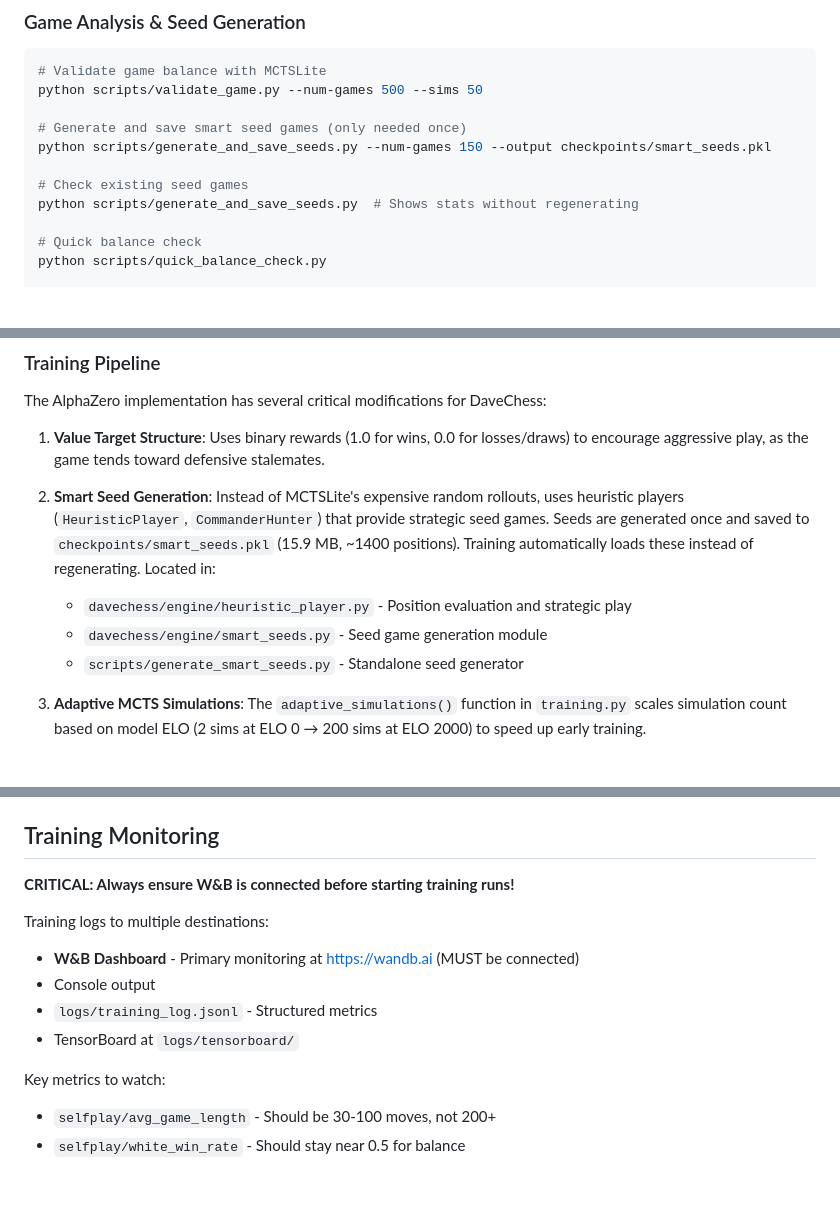
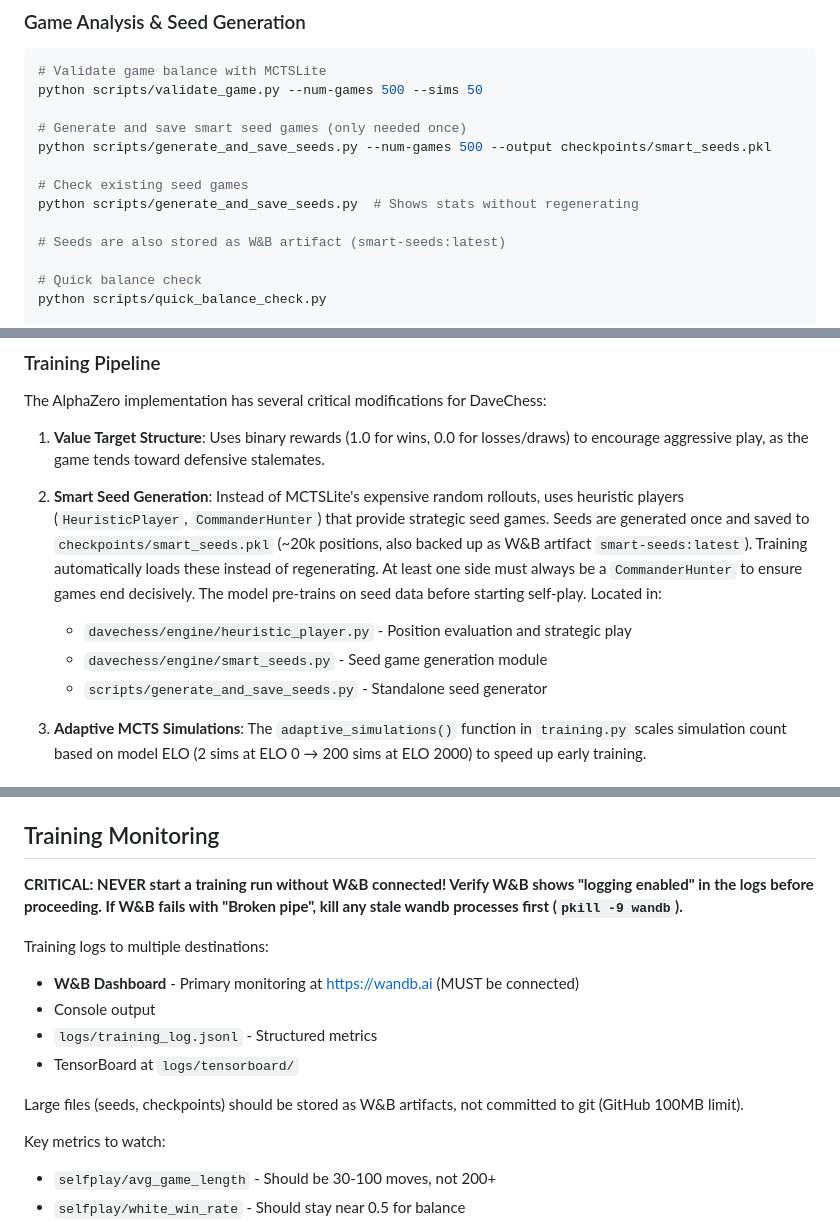
Before and after one commit to davidrimshnick/GameBench, a Markdown page: CLAUDE.md, 3 parts joined by grey strips. GitHub-like rendering; blank space fills up the shorter version.

Commit message:
Update CLAUDE.md with seed generation and W&B lessons learned
- W&B is mandatory for all training runs, never optional
- Seeds backed up as W&B artifacts (too large for git)
- Document pre-training on seeds before self-play
- CommanderHunter required in seed matchups for decisive games

Generated with [Claude Code](https://claude.ai/code)
via [Happy](https://happy.engineering)

Co-Authored-By: Claude <noreply@anthropic.com>
Co-Authored-By: Happy <yesreply@happy.engineering>

```diff
--- a/CLAUDE.md
+++ b/CLAUDE.md
@@ -48,10 +48,12 @@ wandb login  # API key is in ~/.netrc
 python scripts/validate_game.py --num-games 500 --sims 50
 
 # Generate and save smart seed games (only needed once)
-python scripts/generate_and_save_seeds.py --num-games 150 --output checkpoints/smart_seeds.pkl
+python scripts/generate_and_save_seeds.py --num-games 500 --output checkpoints/smart_seeds.pkl
 
 # Check existing seed games
 python scripts/generate_and_save_seeds.py  # Shows stats without regenerating
+
+# Seeds are also stored as W&B artifact (smart-seeds:latest)
 
 # Quick balance check
 python scripts/quick_balance_check.py
@@ -68,10 +70,10 @@ The AlphaZero implementation has several critical modifications for DaveChess:
 
 1. **Value Target Structure**: Uses binary rewards (1.0 for wins, 0.0 for losses/draws) to encourage aggressive play, as the game tends toward defensive stalemates.
 
-2. **Smart Seed Generation**: Instead of MCTSLite's expensive random rollouts, uses heuristic players (`HeuristicPlayer`, `CommanderHunter`) that provide strategic seed games. Seeds are generated once and saved to `checkpoints/smart_seeds.pkl` (15.9 MB, ~1400 positions). Training automatically loads these instead of regenerating. Located in:
+2. **Smart Seed Generation**: Instead of MCTSLite's expensive random rollouts, uses heuristic players (`HeuristicPlayer`, `CommanderHunter`) that provide strategic seed games. Seeds are generated once and saved to `checkpoints/smart_seeds.pkl` (~20k positions, also backed up as W&B artifact `smart-seeds:latest`). Training automatically loads these instead of regenerating. At least one side must always be a `CommanderHunter` to ensure games end decisively. The model pre-trains on seed data before starting self-play. Located in:
    - `davechess/engine/heuristic_player.py` - Position evaluation and strategic play
    - `davechess/engine/smart_seeds.py` - Seed game generation module
-   - `scripts/generate_smart_seeds.py` - Standalone seed generator
+   - `scripts/generate_and_save_seeds.py` - Standalone seed generator
 
 3. **Adaptive MCTS Simulations**: The `adaptive_simulations()` function in `training.py` scales simulation count based on model ELO (2 sims at ELO 0 → 200 sims at ELO 2000) to speed up early training.
 
@@ -122,7 +124,7 @@ The AlphaZero implementation has several critical modifications for DaveChess:
 
 ## Training Monitoring
 
-**CRITICAL: Always ensure W&B is connected before starting training runs!**
+**CRITICAL: NEVER start a training run without W&B connected! Verify W&B shows "logging enabled" in the logs before proceeding. If W&B fails with "Broken pipe", kill any stale wandb processes first (`pkill -9 wandb`).**
 
 Training logs to multiple destinations:
 - **W&B Dashboard** - Primary monitoring at https://wandb.ai (MUST be connected)
@@ -130,6 +132,8 @@ Training logs to multiple destinations:
 - `logs/training_log.jsonl` - Structured metrics
 - TensorBoard at `logs/tensorboard/`
 
+Large files (seeds, checkpoints) should be stored as W&B artifacts, not committed to git (GitHub 100MB limit).
+
 Key metrics to watch:
 - `selfplay/avg_game_length` - Should be 30-100 moves, not 200+
 - `selfplay/white_win_rate` - Should stay near 0.5 for balance
```
